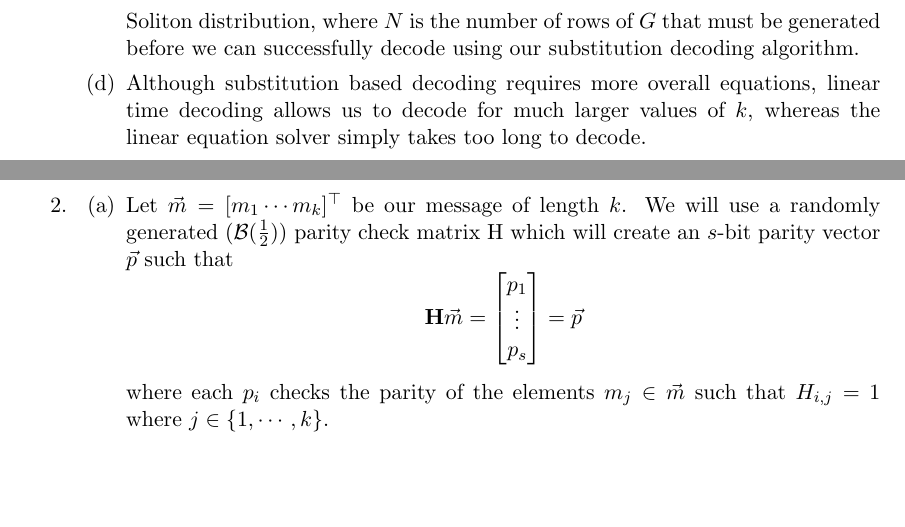
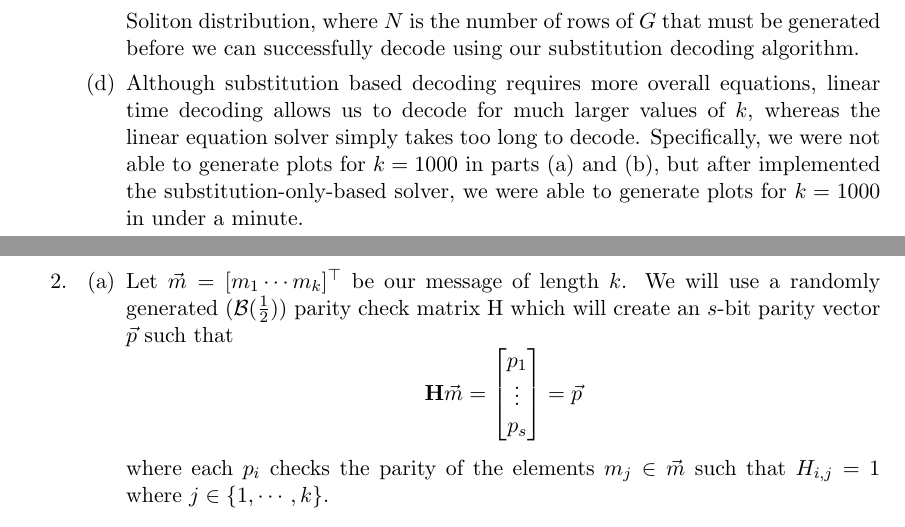
Before and after one commit to nbehdin/121HW3, a LaTeX problem sheet (LaTex/hw3.tex): two parts of pages 2 and 3 of 17, joined at a grey line, cut so that both start at the same text, the shorter picture padded with empty space. Compiled offline with pdfLaTeX.

Commit message:
added to problem 1.d

```diff
--- a/LaTex/hw3.tex
+++ b/LaTex/hw3.tex
@@ -42,7 +42,7 @@
 
 
         % part d)
-        \item Although substitution based decoding requires more overall equations, linear time decoding allows us to decode for much larger values of $k$, whereas the linear equation solver simply takes too long to decode.
+        \item Although substitution based decoding requires more overall equations, linear time decoding allows us to decode for much larger values of $k$, whereas the linear equation solver simply takes too long to decode. Specifically, we were not able to generate plots for $k = 1000$ in parts (a) and (b), but after implemented the substitution-only-based solver, we were able to generate plots for $k = 1000$ in under a minute.
 
 
 
```
